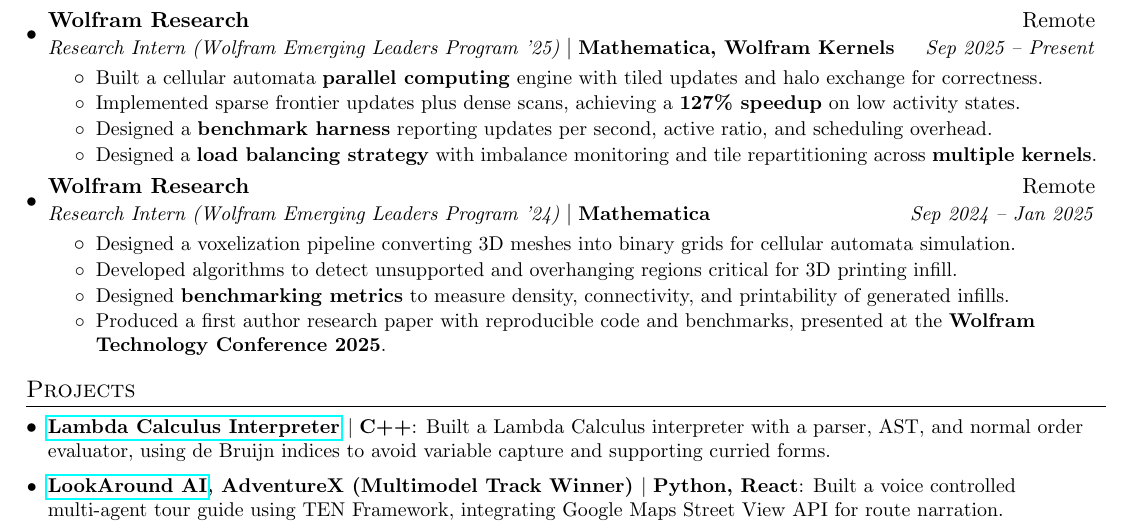
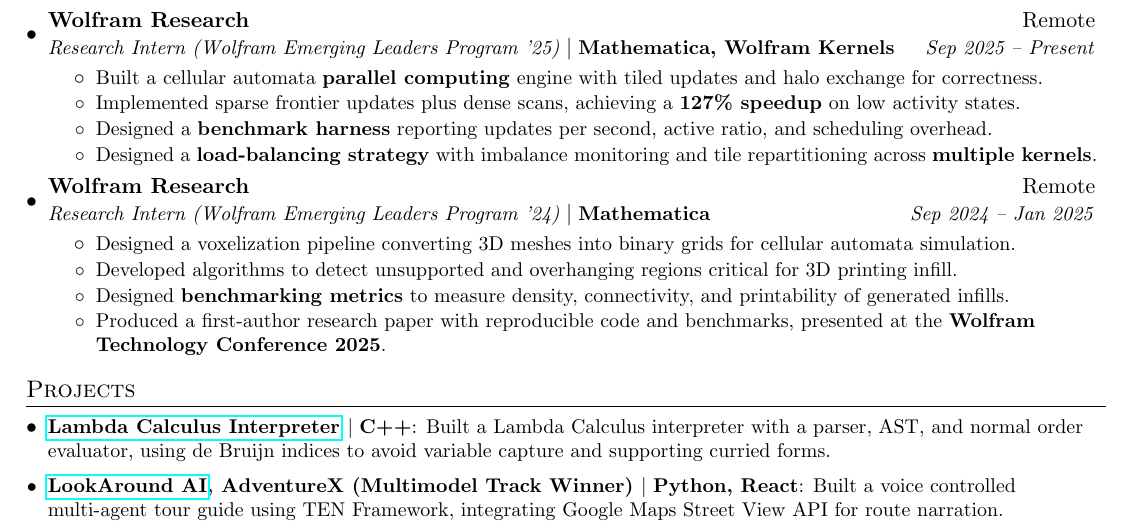
Before and after one commit to AustinBoyuJiang/Austin_Jiang_Resume, a LaTeX CV (Austin_Jiang_Resume.tex): part of the page, cut so that both start at the same text. Compiled offline with pdfLaTeX.

Commit message:
Jan 6, 2026, 11:58 AM

```diff
--- a/Austin_Jiang_Resume.tex
+++ b/Austin_Jiang_Resume.tex
@@ -132,7 +132,7 @@
     \resumeItem{}{Built a cellular automata \textbf{parallel computing} engine with tiled updates and halo exchange for correctness.}
     \resumeItem{}{Implemented sparse frontier updates plus dense scans, achieving a \textbf{127\% speedup} on low activity states.}
     \resumeItem{}{Designed a \textbf{benchmark harness} reporting updates per second, active ratio, and scheduling overhead.}
-    \resumeItem{}{Designed a \textbf{load balancing strategy} with imbalance monitoring and tile repartitioning across \textbf{multiple kernels}.}
+    \resumeItem{}{Designed a \textbf{load-balancing strategy} with imbalance monitoring and tile repartitioning across \textbf{multiple kernels}.}
     \resumeItemListEnd
 
     \resumeSubheading
@@ -142,7 +142,7 @@
         \resumeItem{}{Designed a voxelization pipeline converting 3D meshes into binary grids for cellular automata simulation.}
         \resumeItem{}{Developed algorithms to detect unsupported and overhanging regions critical for 3D printing infill.}
         \resumeItem{}{Designed \textbf{benchmarking metrics} to measure density, connectivity, and printability of generated infills.}
-        \resumeItem{}{Produced a first author research paper with reproducible code and benchmarks, presented at the \textbf{Wolfram Technology Conference 2025}.}
+        \resumeItem{}{Produced a first-author research paper with reproducible code and benchmarks, presented at the \textbf{Wolfram Technology Conference 2025}.}
     \resumeItemListEnd
 
   \resumeSubHeadingListEnd
```
Also changed, not shown: Austin_Jiang_Resume.pdf, 3 other files.
